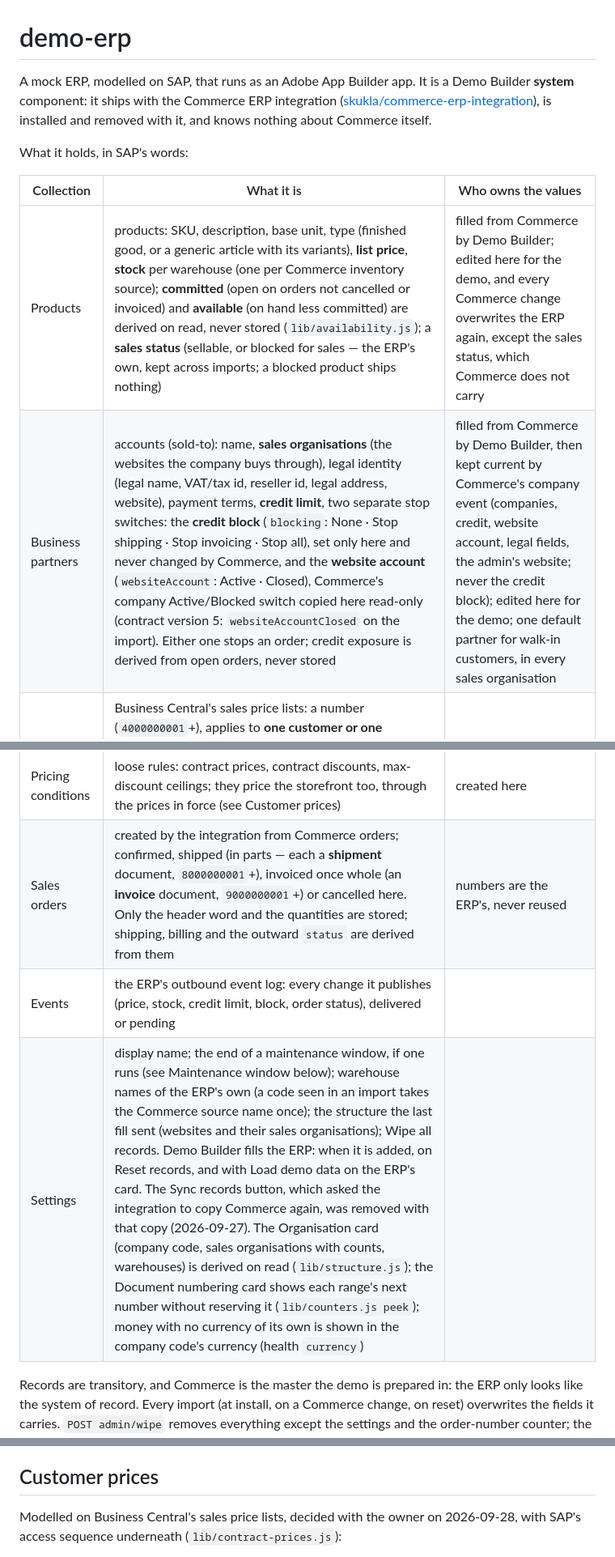
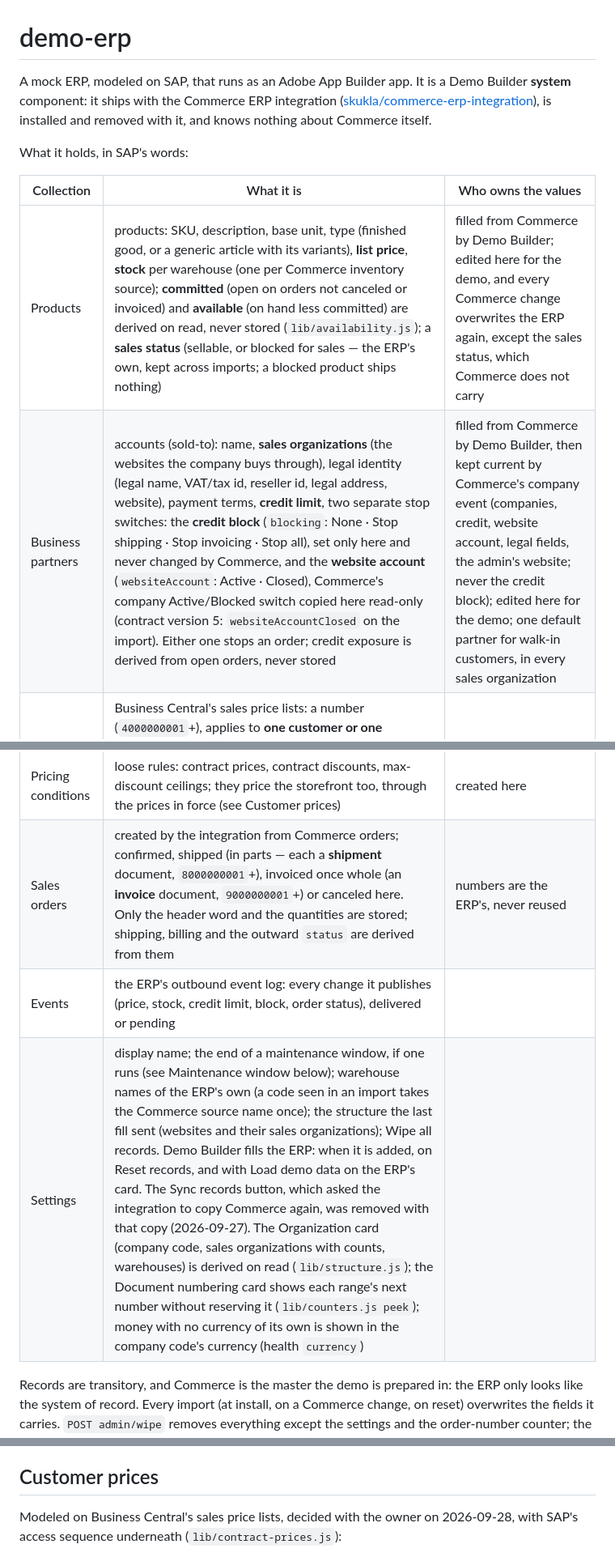
Before and after one commit to skukla/demo-erp, a Markdown page: README.md, 3 parts joined by grey strips. Shown at 81% size. Rendered like a GitHub page.

Commit message:
docs: README and design audit in American English

```diff
--- a/README.md
+++ b/README.md
@@ -1,6 +1,6 @@
 # demo-erp
 
-A mock ERP, modelled on SAP, that runs as an Adobe App Builder app. It is a Demo Builder
+A mock ERP, modeled on SAP, that runs as an Adobe App Builder app. It is a Demo Builder
 **system** component: it ships with the Commerce ERP integration
 ([skukla/commerce-erp-integration](https://github.com/skukla/commerce-erp-integration)),
 is installed and removed with it, and knows nothing about Commerce itself.
@@ -9,14 +9,14 @@ What it holds, in SAP's words:
 
 | Collection | What it is | Who owns the values |
 |---|---|---|
-| Products | products: SKU, description, base unit, type (finished good, or a generic article with its variants), **list price**, **stock** per warehouse (one per Commerce inventory source); **committed** (open on orders not cancelled or invoiced) and **available** (on hand less committed) are derived on read, never stored (`lib/availability.js`); a **sales status** (sellable, or blocked for sales — the ERP's own, kept across imports; a blocked product ships nothing) | filled from Commerce by Demo Builder; edited here for the demo, and every Commerce change overwrites the ERP again, except the sales status, which Commerce does not carry |
-| Business partners | accounts (sold-to): name, **sales organisations** (the websites the company buys through), legal identity (legal name, VAT/tax id, reseller id, legal address, website), payment terms, **credit limit**, two separate stop switches: the **credit block** (`blocking`: None · Stop shipping · Stop invoicing · Stop all), set only here and never changed by Commerce, and the **website account** (`websiteAccount`: Active · Closed), Commerce's company Active/Blocked switch copied here read-only (contract version 5: `websiteAccountClosed` on the import). Either one stops an order; credit exposure is derived from open orders, never stored | filled from Commerce by Demo Builder, then kept current by Commerce's company event (companies, credit, website account, legal fields, the admin's website; never the credit block); edited here for the demo; one default partner for walk-in customers, in every sales organisation |
+| Products | products: SKU, description, base unit, type (finished good, or a generic article with its variants), **list price**, **stock** per warehouse (one per Commerce inventory source); **committed** (open on orders not canceled or invoiced) and **available** (on hand less committed) are derived on read, never stored (`lib/availability.js`); a **sales status** (sellable, or blocked for sales — the ERP's own, kept across imports; a blocked product ships nothing) | filled from Commerce by Demo Builder; edited here for the demo, and every Commerce change overwrites the ERP again, except the sales status, which Commerce does not carry |
+| Business partners | accounts (sold-to): name, **sales organizations** (the websites the company buys through), legal identity (legal name, VAT/tax id, reseller id, legal address, website), payment terms, **credit limit**, two separate stop switches: the **credit block** (`blocking`: None · Stop shipping · Stop invoicing · Stop all), set only here and never changed by Commerce, and the **website account** (`websiteAccount`: Active · Closed), Commerce's company Active/Blocked switch copied here read-only (contract version 5: `websiteAccountClosed` on the import). Either one stops an order; credit exposure is derived from open orders, never stored | filled from Commerce by Demo Builder, then kept current by Commerce's company event (companies, credit, website account, legal fields, the admin's website; never the credit block); edited here for the demo; one default partner for walk-in customers, in every sales organization |
 | Customer price lists | Business Central's sales price lists: a number (`4000000001`+), applies to **one customer or one customer price group**, a term (starting date, optional ending date), a status (Draft · Active · Inactive) and lines, each a product with an **agreed price** or a **line discount**, a **from quantity** and optional dates of its own. Stored as `contracts` (the name the integration calls) | created here |
 | Customer price groups | a code and a name; a customer belongs to at most one (`priceGroup` on the business partner) | created here; a customer's group is set on its page, never by an import |
 | Pricing conditions | loose rules: contract prices, contract discounts, max-discount ceilings; they price the storefront too, through the prices in force (see Customer prices) | created here |
-| Sales orders | created by the integration from Commerce orders; confirmed, shipped (in parts — each a **shipment** document, `8000000001`+), invoiced once whole (an **invoice** document, `9000000001`+) or cancelled here. Only the header word and the quantities are stored; shipping, billing and the outward `status` are derived from them | numbers are the ERP's, never reused |
+| Sales orders | created by the integration from Commerce orders; confirmed, shipped (in parts — each a **shipment** document, `8000000001`+), invoiced once whole (an **invoice** document, `9000000001`+) or canceled here. Only the header word and the quantities are stored; shipping, billing and the outward `status` are derived from them | numbers are the ERP's, never reused |
 | Events | the ERP's outbound event log: every change it publishes (price, stock, credit limit, block, order status), delivered or pending | |
-| Settings | display name; the end of a maintenance window, if one runs (see Maintenance window below); warehouse names of the ERP's own (a code seen in an import takes the Commerce source name once); the structure the last fill sent (websites and their sales organisations); Wipe all records. Demo Builder fills the ERP: when it is added, on Reset records, and with Load demo data on the ERP's card. The Sync records button, which asked the integration to copy Commerce again, was removed with that copy (2026-09-27). The Organisation card (company code, sales organisations with counts, warehouses) is derived on read (`lib/structure.js`); the Document numbering card shows each range's next number without reserving it (`lib/counters.js peek`); money with no currency of its own is shown in the company code's currency (health `currency`) | |
+| Settings | display name; the end of a maintenance window, if one runs (see Maintenance window below); warehouse names of the ERP's own (a code seen in an import takes the Commerce source name once); the structure the last fill sent (websites and their sales organizations); Wipe all records. Demo Builder fills the ERP: when it is added, on Reset records, and with Load demo data on the ERP's card. The Sync records button, which asked the integration to copy Commerce again, was removed with that copy (2026-09-27). The Organization card (company code, sales organizations with counts, warehouses) is derived on read (`lib/structure.js`); the Document numbering card shows each range's next number without reserving it (`lib/counters.js peek`); money with no currency of its own is shown in the company code's currency (health `currency`) | |
 
 Records are transitory, and Commerce is the master the demo is prepared in: the ERP only
 looks like the system of record. Every import (at install, on a Commerce change, on reset)
@@ -70,7 +70,7 @@ as off, so a window nobody ended cannot break the next demo. Start and end it on
 
 ## Customer prices
 
-Modelled on Business Central's sales price lists, decided with the owner on 2026-09-28, with SAP's
+Modeled on Business Central's sales price lists, decided with the owner on 2026-09-28, with SAP's
 access sequence underneath (`lib/contract-prices.js`):
 
 - **In force.** A price list prices only when it is Active and today is inside its dates, and a
```
Also changed, not shown: other parts of README.md (+6 -6 lines), docs/design-audit.md (+15 -15 lines).
